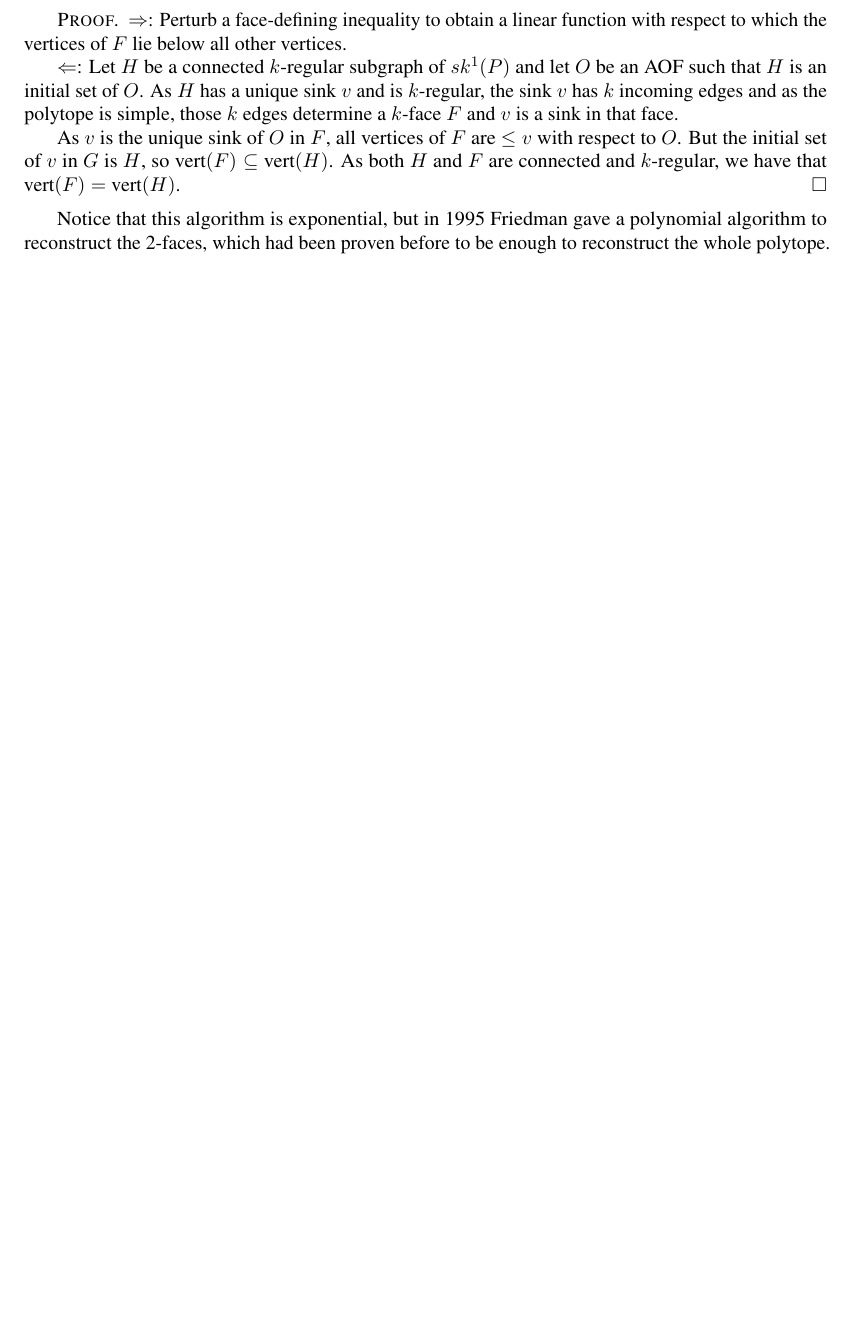
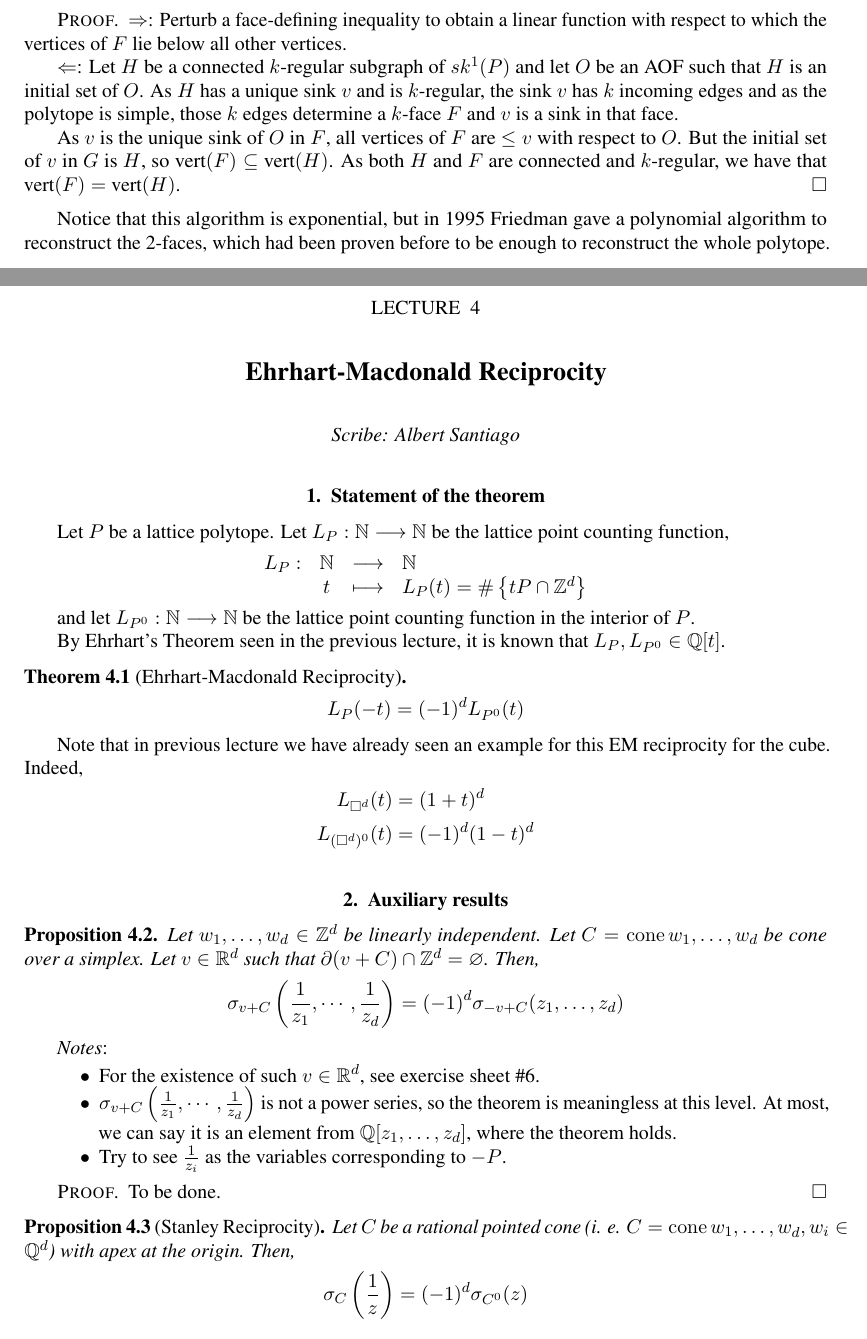
Before and after one commit to julian-upc/discrete-geometry, a LaTeX thesis (2013/dag-upc.tex, which reads 2013/lecture_20131213.tex): part of page 14 of 20 before the commit and two parts of pages 14 and 15 of 23 after it, the two joined at a grey line, cut so that both start at the same text, the shorter picture padded with empty space. The pictures show the PDF file 2013/dag-upc.pdf that the author committed with the source.

Commit message:
First version of notes for class on Dec 13th

```diff
--- /dev/null
+++ b/2013/lecture_20131213.tex
@@ -0,0 +1,61 @@
+\chapter{Ehrhart-Macdonald Reciprocity}
+
+\scribe{Albert Santiago}
+
+\section{Statement of the theorem}
+
+Let $P$ be a lattice polytope. Let $L_P:\NN\longrightarrow\NN$ be the lattice point counting function,
+\[\begin{array}{cccl}
+  L_P: &\NN &\longrightarrow &\NN \\
+  &t &\longmapsto &L_P(t)=\#\left\{tP\cap\ZZ^d\right\}
+\end{array}\]
+
+and let $L_{P^0}:\NN\longrightarrow\NN$ be the lattice point counting function in the interior of $P$.
+
+By Ehrhart's Theorem seen in the previous lecture, it is known that $L_P, L_{P^0}\in\QQ[t]$.
+
+\begin{theorem}[Ehrhart-Macdonald Reciprocity]
+\[
+  L_P(-t) = (-1)^d L_{P^0}(t)
+\]
+\end{theorem}
+
+Note that in previous lecture we have already seen an example for this EM reciprocity for the cube. Indeed,
+\begin{align*}
+  L_{\Box^d}(t) &= (1+t)^d\\
+  L_{(\Box^d)^0}(t) &= (-1)^d(1-t)^d
+\end{align*}
+
+\bigskip
+\section{Auxiliary results}
+
+\begin{proposition}
+  Let $w_1,\ldots,w_d\in\ZZ^d$ be linearly independent. Let $C=\cone{w_1,\ldots,w_d}$ be cone over a simplex. Let $v\in\RR^d$ such that $\partial(v+C)\cap \ZZ^d=\varnothing$. Then,
+  \[
+    \sigma_{v+C}\left(\frac{1}{z_1},\cdots,\frac{1}{z_d}\right) = (-1)^d \sigma_{-v+C}(z_1,\ldots,z_d)
+  \]
+\end{proposition}
+
+\emph{Notes}:
+\begin{itemize}
+ \item For the existence of such $v\in\RR^d$, see exercise sheet \#6.
+ \item $\sigma_{v+C}\left(\frac{1}{z_1},\cdots,\frac{1}{z_d}\right)$ is not a power series, so the theorem is meaningless at this level. At most, we can say it is an element from $\QQ[z_1,\ldots,z_d]$, where the theorem holds.
+ \item Try to see $\frac{1}{z_i}$ as the variables corresponding to $-P$.
+\end{itemize}
+
+\begin{proof}
+  To be done. %TODO
+\end{proof}
+
+\begin{proposition}[Stanley Reciprocity]
+  Let $C$ be a rational pointed cone (i. e. $C=\cone{w_1,\ldots,w_d}, w_i\in\QQ^d$) with apex at the origin. Then,
+  \[
+    \sigma_C\left(\frac{1}{z}\right)=(-1)^d\sigma_{C^0}(z)
+  \]
+\end{proposition}
+
+\begin{proof}
+  To be done. %TODO
+\end{proof}
+
+\begin{definition}
@@ -0,0 +75,8 @@
+\end{observation}
+
+\begin{proposition}
+  Let $P$ be a lattice polytope. Then,
+  \[
+    \Ehr_(P^0)(z)=(-1)^{\dim{P}+1} \Ehr_P\left(\frac{1}{z}\right)
+  \]
+\end{proposition}
@@ -0,0 +88,14 @@
+\end{itemize}
+
+\begin{proof}
+  To be done. %TODO
+\end{proof}
+
+\bigskip
+\section{Proof of Ehrhart-Macdonald Reciprocity}
+To be done. %TODO
+
+\bigskip
+\section{Degree of a lattice polytope}
+
+\begin{observation}
@@ -0,0 +122,8 @@
+\end{proof}
+
+\begin{proposition}
+  Let $P\subset\RR^d$ be a lattice polytope with Ehrhart function:
+  \[
+    \Ehr_P(z) = \frac{h_dz^d+\cdots h_1z+h_0}{(1-z)^d}
+  \]
+  Then,
@@ -0,0 +145,24 @@
+\end{definition}
+
+\begin{observation}
+  If $P$ is a $d$-polytope of degree $k$, then $L_P(-(d-k))=(-1)^d L_{P^0}(-(d-k))=0$, so the $(d-k)$-th dilate of $P$ does not contain any interior lattice point, and $(d-k+1)P$ is the smallest integer dilate that contains an interior lattice point.
+\end{observation}
+
+%TODO examples?
+
+
+\bigskip
+\section{Reflexive polytopes}
+\begin{definition}
+  A lattice polytope $P$ with $0\in P$ is \emph{reflexive} if $P$ can be expressed as:
+  \[
+    P=\{x\in\RR^d:Ax\leq\mathbbm{1}\}
+  \]
+  where $A\in\ZZ^{n\times d}$ is an integer matrix.
+\end{definition}
+
+\begin{observation}
+  To be done. %TODO
+\end{observation}
+
+To be ended. %TODO
```
Also changed, not shown: 2013/dag-upc.tex (+4 -0 lines), 2013/dag-upc.pdf, 2013/lecture_20131213.tex (53 more changed lines).
